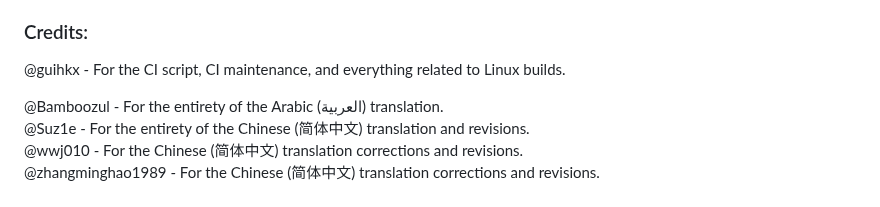
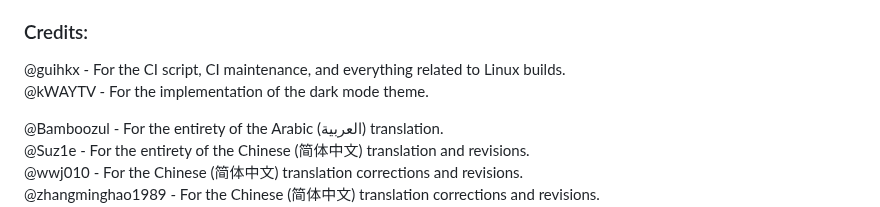
Before and after one commit to DevilXD/TwitchDropsMiner, a Markdown page: README.md, the part around the change. Drawn GitHub-style.

Commit message:
Add dark mode theme credit

```diff
--- a/README.md
+++ b/README.md
@@ -134,6 +134,7 @@ placed past the period character at the end.
 -->
 
 @guihkx - For the CI script, CI maintenance, and everything related to Linux builds.
+@kWAYTV - For the implementation of the dark mode theme.
 
 @Bamboozul - For the entirety of the Arabic (العربية) translation.
 @Suz1e - For the entirety of the Chinese (简体中文) translation and revisions.
```
